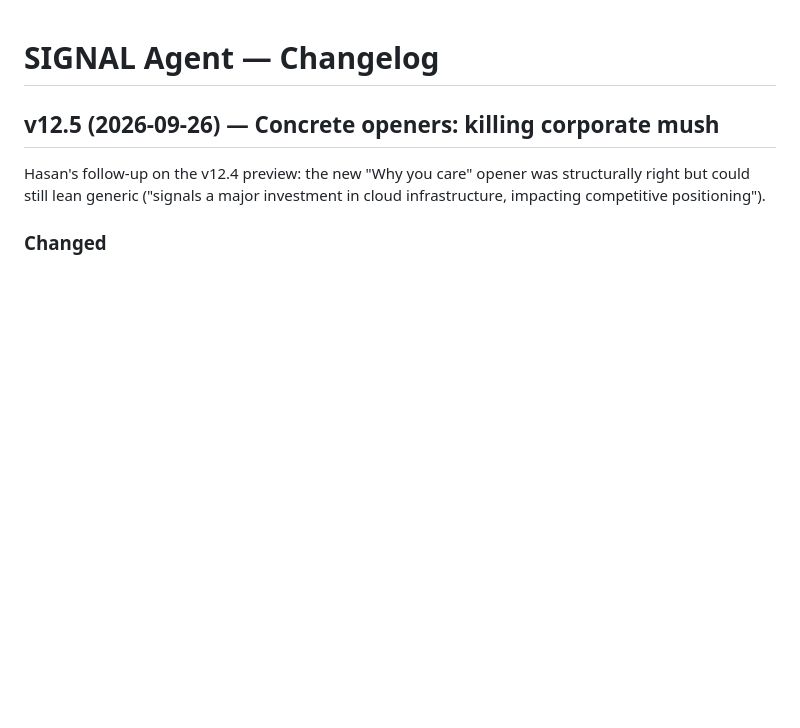
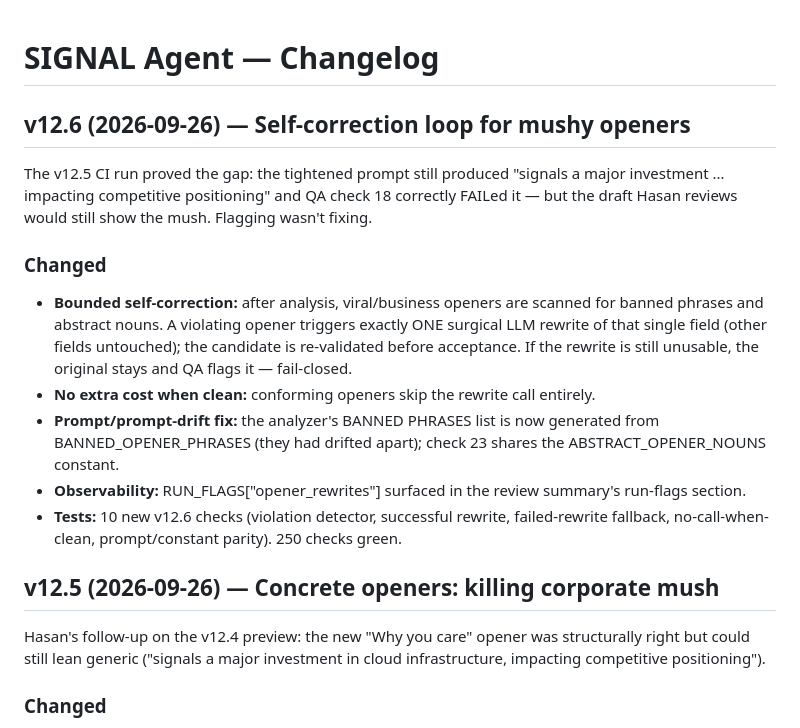
Before and after one commit to hjt-bit/ai-news-agent, a Markdown page: CHANGELOG.md, the part around the change. Rendered like a GitHub page; blank space fills up the shorter version.

Commit message:
SIGNAL v12.6: self-correction loop for mushy openers (CHANGELOG.md)

```diff
--- a/CHANGELOG.md
+++ b/CHANGELOG.md
@@ -1,4 +1,28 @@
 # SIGNAL Agent — Changelog
+
+## v12.6 (2026-09-26) — Self-correction loop for mushy openers
+
+The v12.5 CI run proved the gap: the tightened prompt still produced
+"signals a major investment ... impacting competitive positioning" and QA
+check 18 correctly FAILed it — but the draft Hasan reviews would still show
+the mush. Flagging wasn't fixing.
+
+### Changed
+- **Bounded self-correction:** after analysis, viral/business openers are
+  scanned for banned phrases and abstract nouns. A violating opener triggers
+  exactly ONE surgical LLM rewrite of that single field (other fields
+  untouched); the candidate is re-validated before acceptance. If the rewrite
+  is still unusable, the original stays and QA flags it — fail-closed.
+- **No extra cost when clean:** conforming openers skip the rewrite call
+  entirely.
+- **Prompt/prompt-drift fix:** the analyzer's BANNED PHRASES list is now
+  generated from BANNED_OPENER_PHRASES (they had drifted apart); check 23
+  shares the ABSTRACT_OPENER_NOUNS constant.
+- **Observability:** RUN_FLAGS["opener_rewrites"] surfaced in the review
+  summary's run-flags section.
+- **Tests:** 10 new v12.6 checks (violation detector, successful rewrite,
+  failed-rewrite fallback, no-call-when-clean, prompt/constant parity).
+  250 checks green.
 
 ## v12.5 (2026-09-26) — Concrete openers: killing corporate mush
 
```
